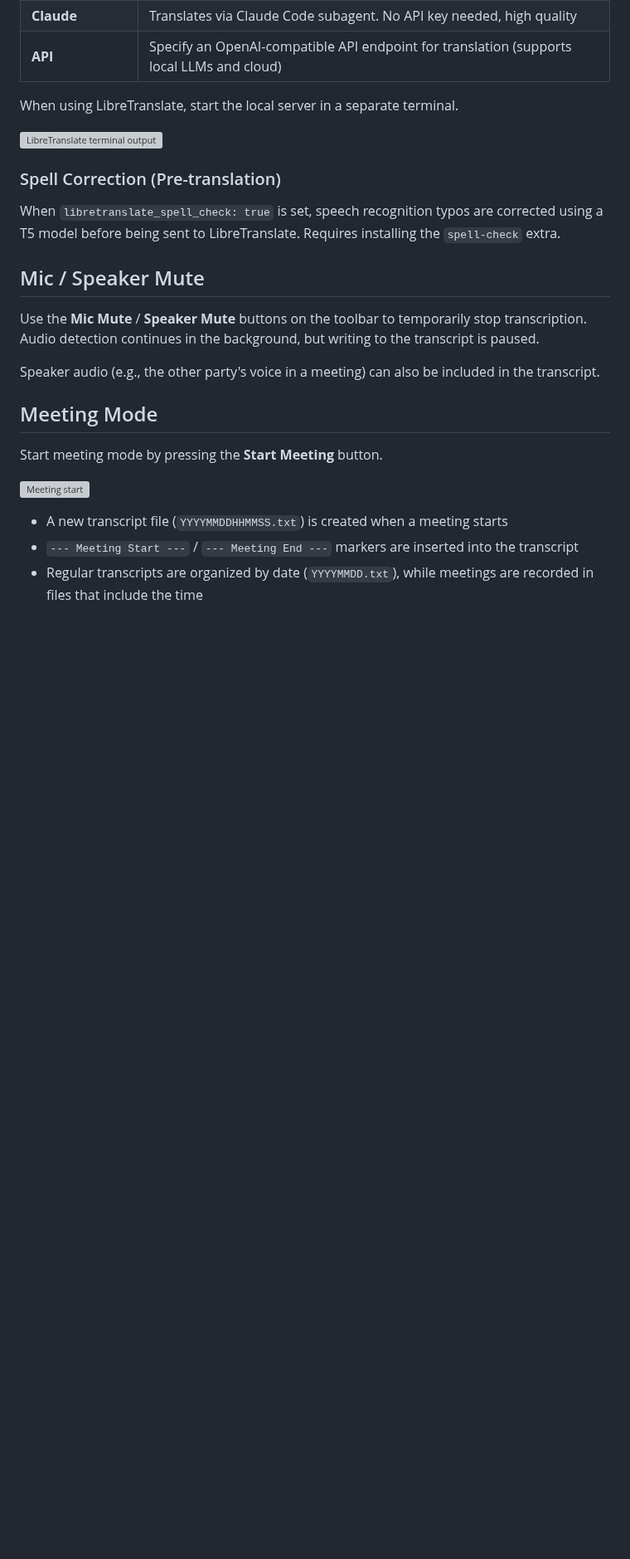
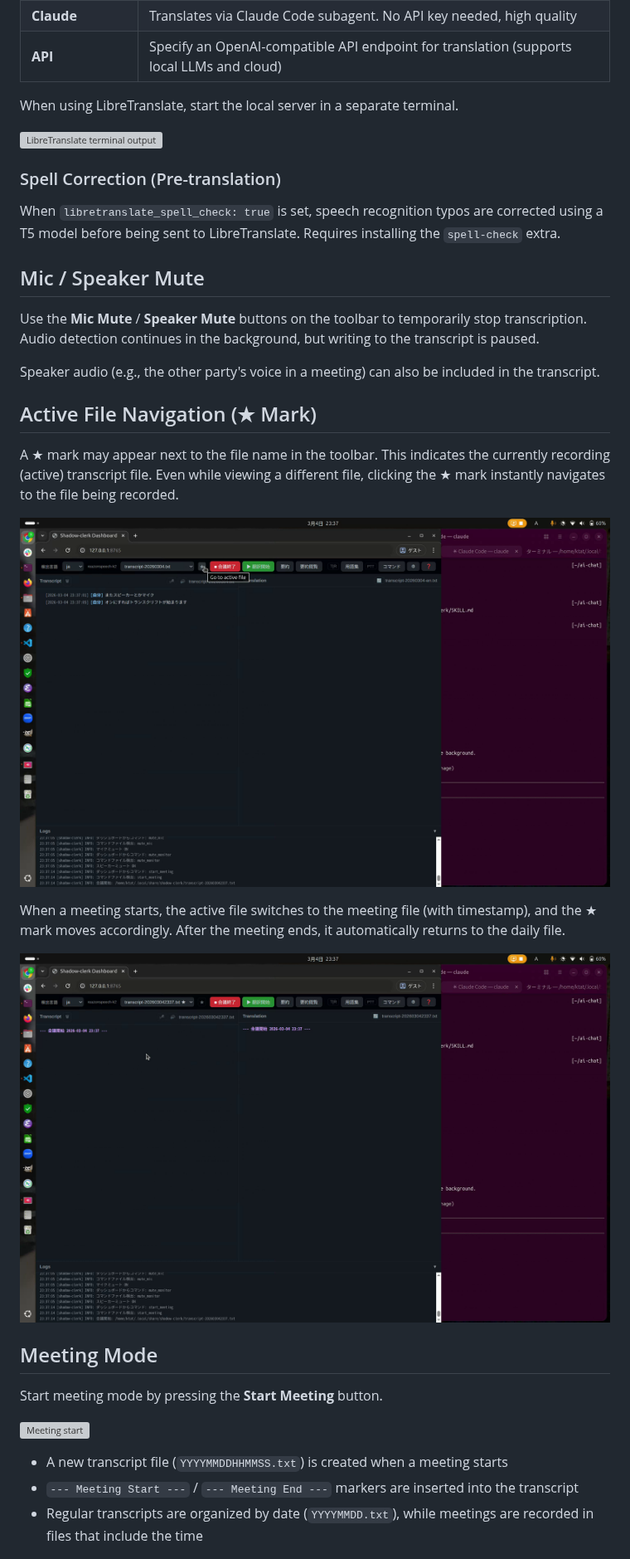
Before and after one commit to edocode/shadow-clerk, a Markdown page: docs/feature-tour.en.md, the part around the change. Shown at 83% size. Rendered like a GitHub page; pictures changed too: docs/images/17_star_goto_active.png (added), docs/images/18_star_meeting_active.png (added); blank space fills up the shorter version; grey boxes are pictures that could not be loaded.

```diff
--- a/docs/feature-tour.en.md
+++ b/docs/feature-tour.en.md
@@ -59,6 +59,16 @@ When `libretranslate_spell_check: true` is set, speech recognition typos are cor
 Use the **Mic Mute** / **Speaker Mute** buttons on the toolbar to temporarily stop transcription. Audio detection continues in the background, but writing to the transcript is paused.
 
 Speaker audio (e.g., the other party's voice in a meeting) can also be included in the transcript.
+
+## Active File Navigation (★ Mark)
+
+A ★ mark may appear next to the file name in the toolbar. This indicates the currently recording (active) transcript file. Even while viewing a different file, clicking the ★ mark instantly navigates to the file being recorded.
+
+![★ mark - Go to active file](images/17_star_goto_active.png)
+
+When a meeting starts, the active file switches to the meeting file (with timestamp), and the ★ mark moves accordingly. After the meeting ends, it automatically returns to the daily file.
+
+![After meeting start - active file switches to meeting file](images/18_star_meeting_active.png)
 
 ## Meeting Mode
 
```
Also changed, not shown: docs/feature-tour.md (+10 -0 lines).
